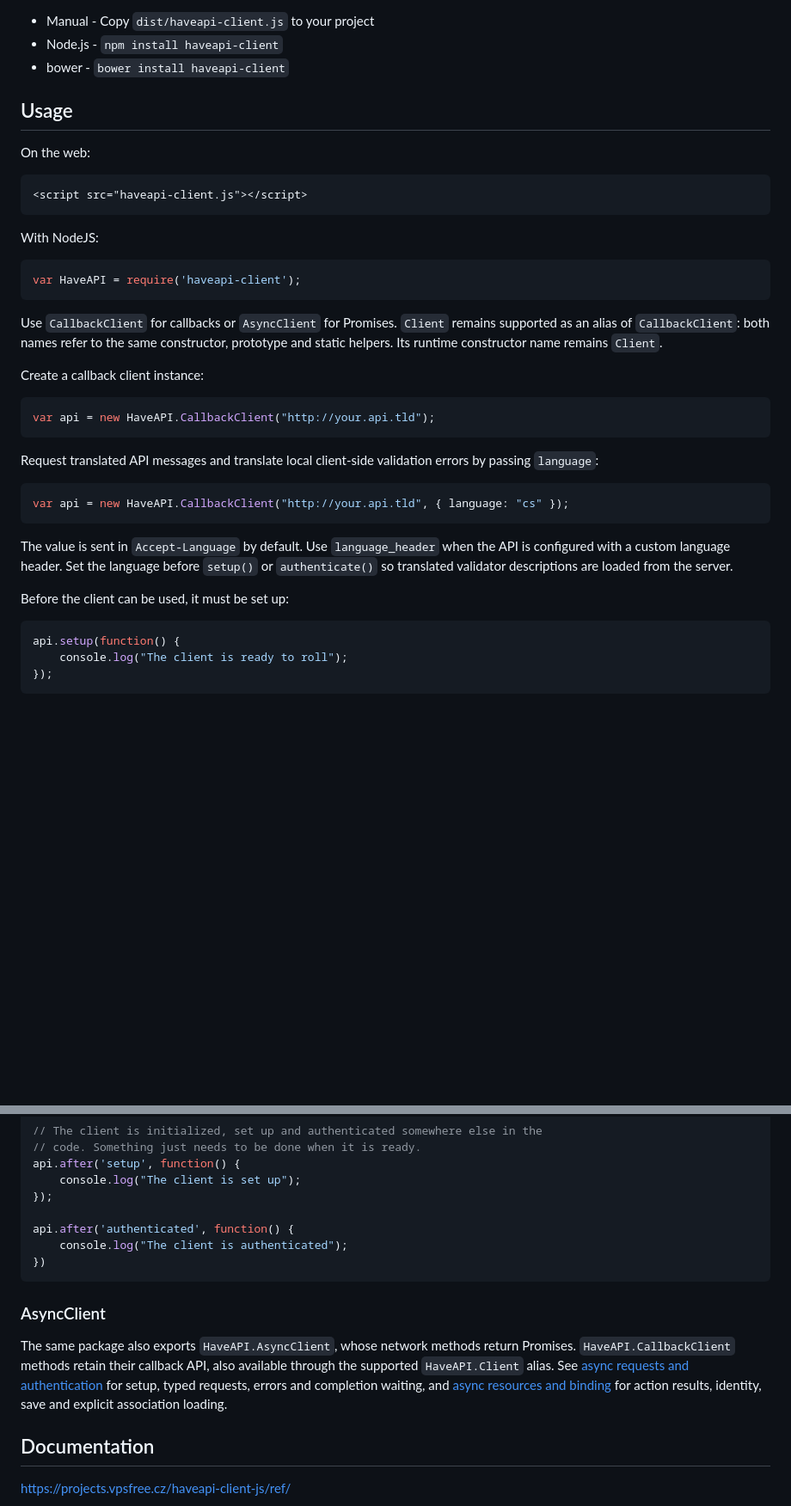
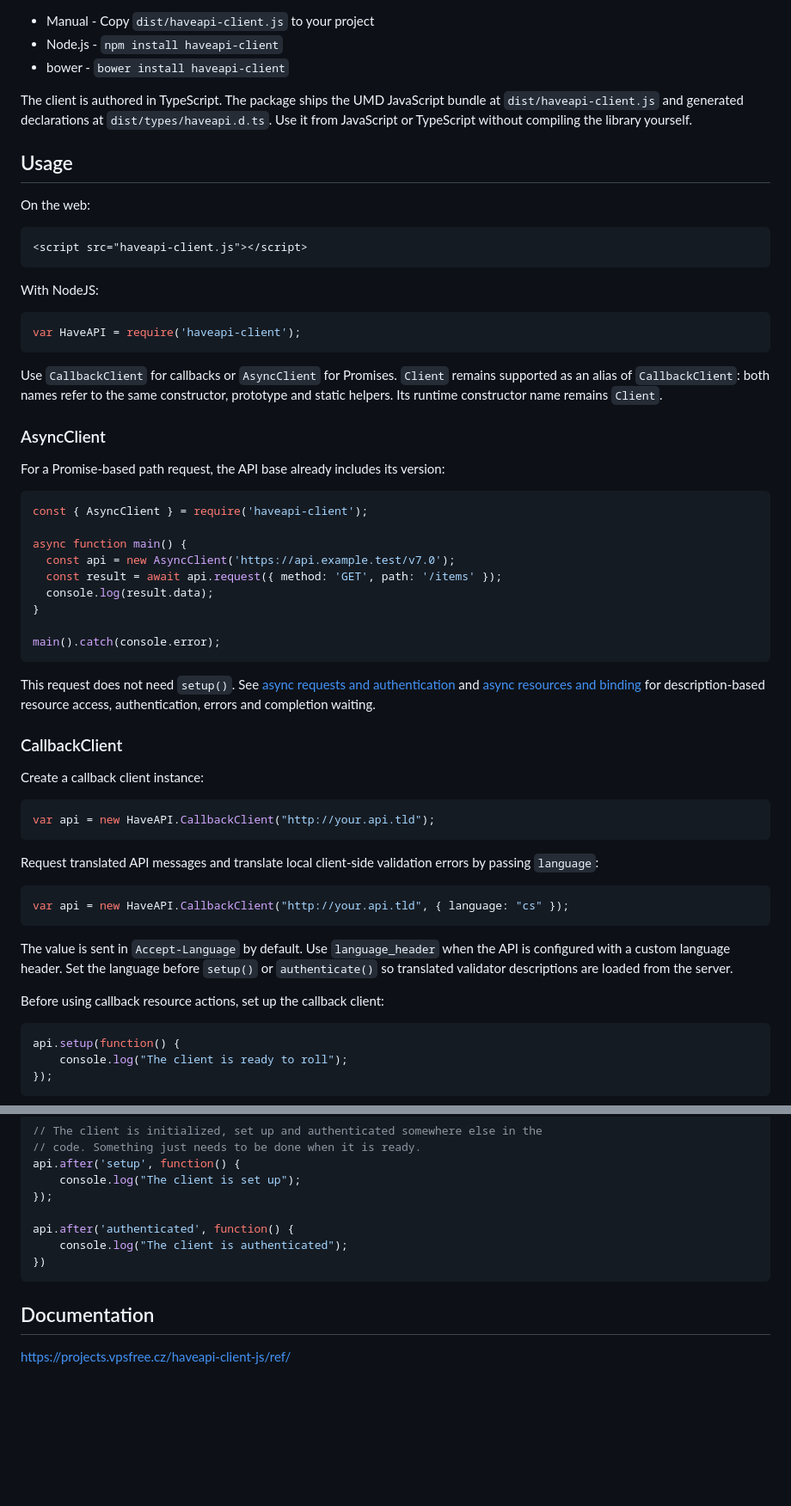
Before and after one commit to vpsfreecz/haveapi, a Markdown page: clients/js/README.md, 2 parts joined by grey strips. Shown at 86% size. Drawn GitHub-style; blank space fills up the shorter version.

````diff
--- a/clients/js/README.md
+++ b/clients/js/README.md
@@ -7,6 +7,10 @@ Installation
  - Manual - Copy `dist/haveapi-client.js` to your project
  - Node.js - `npm install haveapi-client`
  - bower - `bower install haveapi-client`
+
+The client is authored in TypeScript. The package ships the UMD JavaScript bundle
+at `dist/haveapi-client.js` and generated declarations at `dist/types/haveapi.d.ts`.
+Use it from JavaScript or TypeScript without compiling the library yourself.
 
 Usage
 -----
@@ -27,6 +31,28 @@ remains supported as an alias of `CallbackClient`: both names refer to the same
 constructor, prototype and static helpers. Its runtime constructor name remains
 `Client`.
 
+### AsyncClient
+
+For a Promise-based path request, the API base already includes its version:
+
+```js
+const { AsyncClient } = require('haveapi-client');
+
+async function main() {
+  const api = new AsyncClient('https://api.example.test/v7.0');
+  const result = await api.request({ method: 'GET', path: '/items' });
+  console.log(result.data);
+}
+
+main().catch(console.error);
+```
+
+This request does not need `setup()`. See [async requests and authentication](doc-async-client.md)
+and [async resources and binding](doc-async-resources.md) for description-based
+resource access, authentication, errors and completion waiting.
+
+### CallbackClient
+
 Create a callback client instance:
 
 ```js
@@ -45,7 +71,7 @@ the API is configured with a custom language header. Set the language before
 `setup()` or `authenticate()` so translated validator descriptions are loaded
 from the server.
 
-Before the client can be used, it must be set up:
+Before using callback resource actions, set up the callback client:
 
 ```js
 api.setup(function() {
@@ -268,15 +294,6 @@ api.after('authenticated', function() {
 })
 ```
 
-### AsyncClient
-
-The same package also exports `HaveAPI.AsyncClient`, whose network methods
-return Promises. `HaveAPI.CallbackClient` methods retain their callback API,
-also available through the supported `HaveAPI.Client` alias.
-See [async requests and authentication](doc-async-client.md) for setup, typed
-requests, errors and completion waiting, and [async resources and binding](doc-async-resources.md)
-for action results, identity, save and explicit association loading.
-
 Documentation
 -------------
 https://projects.vpsfree.cz/haveapi-client-js/ref/
````
Also changed, not shown: doc/agent-instructions/releases.md (+27 -3 lines), 1 other file.
